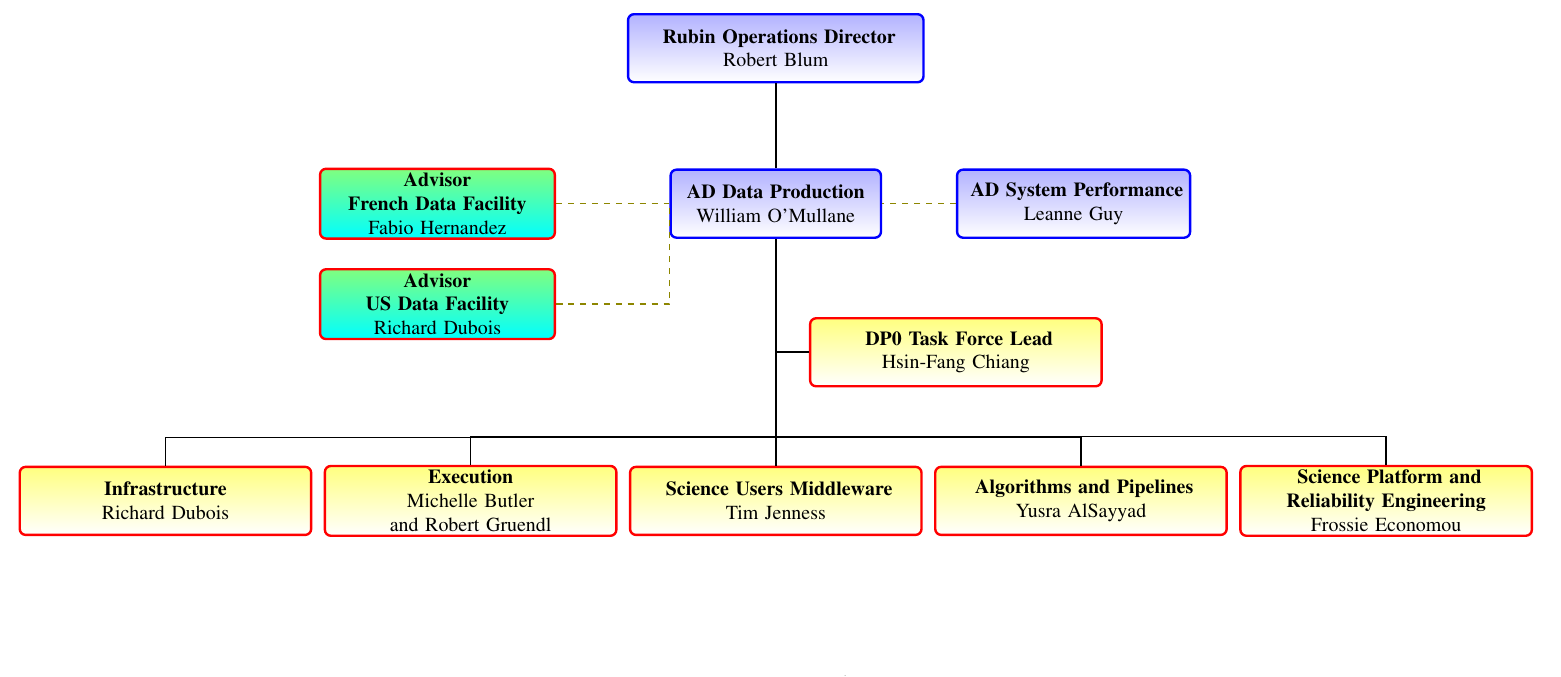
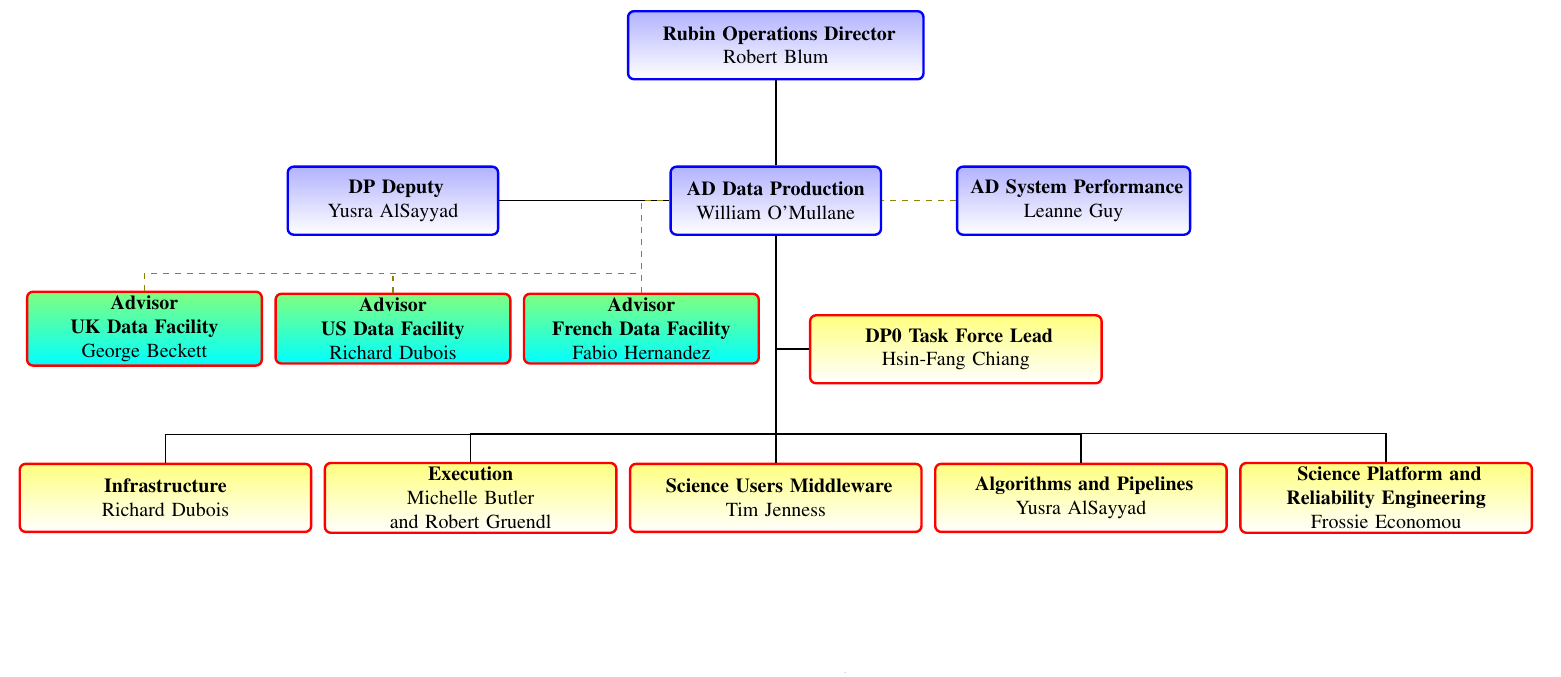
Before and after one commit to lsst-dm/images, a LaTeX document (DpOrg.tex): part of the page, cut so that both start at the same text. Compiled offline with pdfLaTeX.

Commit message:
Yusra as deputy

```diff
--- a/DpOrg.tex
+++ b/DpOrg.tex
@@ -33,14 +33,15 @@
 
 
     \node (dpad) [divbox] {\textbf{AD Data Production} William O'Mullane};
-    %\node (ddpad) [divbox, left=1.5cm of dmpm] {\textbf{ DP Deputy } };
+    \node (ddpad) [divbox, left=3cm of dpad] {\textbf{ DP Deputy } \\Yusra AlSayyad};
     \node (dir) [divbox, above=1.5cm of dpad, text width=5cm] {\textbf{ Rubin Operations Director} \\Robert Blum };
     \node (spad) [divbox, right=1.3cm of dpad, minimum height=12mm, text width=39mm] {\textbf{ AD System Performance}\\ Leanne Guy };
     %\node (dspad) [psbox, right=0.4cm of dmps, minimum height=12mm, text width=41mm] {\textbf{ SP Deputy }\\ Colin Slater };
     %\node (ps) [psbox, right=1.5cm of pm, minimum height=12mm] {\textbf{  Project Scientist}\\ \u{Z}eljko Ivezi\'c};
 
-    \node (fdfa) [psbox, left=2cm of dpad, text width=4cm] {\textbf{Advisor \\French Data Facility}\\ Fabio Hernandez};
-    \node (udfa) [psbox, below=0.5cm of fdfa, text width=4cm] {\textbf{Advisor \\US Data Facility}\\ Richard Dubois };
+    \node (udfa) [psbox, below=1cm of ddpad, text width=4cm] {\textbf{Advisor \\US Data Facility}\\ Richard Dubois };
+    \node (fdfa) [psbox, right=0.2cm of udfa, text width=4cm] {\textbf{Advisor \\French Data Facility}\\ Fabio Hernandez};
+    \node (ukfa) [psbox, left=0.2cm of udfa, text width=4cm] {\textbf{Advisor \\UK Data Facility}\\ George Beckett };
     %\node (udpad) [below=61mm of dpad, text width=0mm]{};
 
 %
@@ -66,8 +67,10 @@
 
 %science
 \draw[sline] (spad.west) to (dpad.east);
-\draw[sline] (fdfa.east) to (dpad.west);
-	\draw[sline] (udfa.east) -- ++(0.1,0) -|  (dpad.west);
+\draw[sline] (fdfa.north) |-  (dpad.west);
+\draw[sline] (udfa.north) |- ++(0,0.3) ;
+\draw[sline] (ukfa.north) |- ++(0,0.3) -- ++(8.7,0) ;
+
 
 
 \end{tikzpicture}
```
Also changed, not shown: DpOrg.pdf, DpOrg.tex (4 more changed lines).
